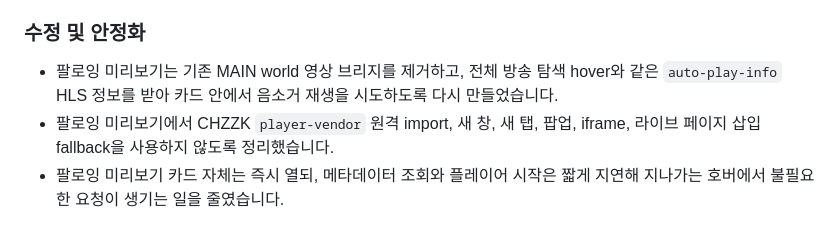
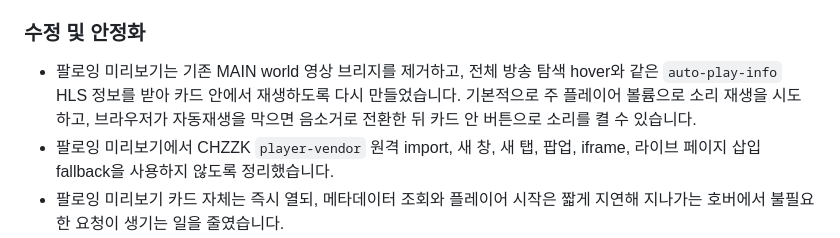
Before and after one commit to neder2/Chzzk, a Markdown page: docs/update-history.md, the part around the change. Rendered like a GitHub page.

Commit message:
Better Chzzk 1.2.0

```diff
--- a/docs/update-history.md
+++ b/docs/update-history.md
@@ -18,7 +18,7 @@
 
 ### 수정 및 안정화
 
-- 팔로잉 미리보기는 기존 MAIN world 영상 브리지를 제거하고, 전체 방송 탐색 hover와 같은 `auto-play-info` HLS 정보를 받아 카드 안에서 음소거 재생을 시도하도록 다시 만들었습니다.
+- 팔로잉 미리보기는 기존 MAIN world 영상 브리지를 제거하고, 전체 방송 탐색 hover와 같은 `auto-play-info` HLS 정보를 받아 카드 안에서 재생하도록 다시 만들었습니다. 기본적으로 주 플레이어 볼륨으로 소리 재생을 시도하고, 브라우저가 자동재생을 막으면 음소거로 전환한 뒤 카드 안 버튼으로 소리를 켤 수 있습니다.
 - 팔로잉 미리보기에서 CHZZK `player-vendor` 원격 import, 새 창, 새 탭, 팝업, iframe, 라이브 페이지 삽입 fallback을 사용하지 않도록 정리했습니다.
 - 팔로잉 미리보기 카드 자체는 즉시 열되, 메타데이터 조회와 플레이어 시작은 짧게 지연해 지나가는 호버에서 불필요한 요청이 생기는 일을 줄였습니다.
 - 팔로잉 미리보기 플레이어를 메인 라이브 플레이어로 오인하지 않도록 공용 비디오 선택 로직을 보강했습니다.
```
